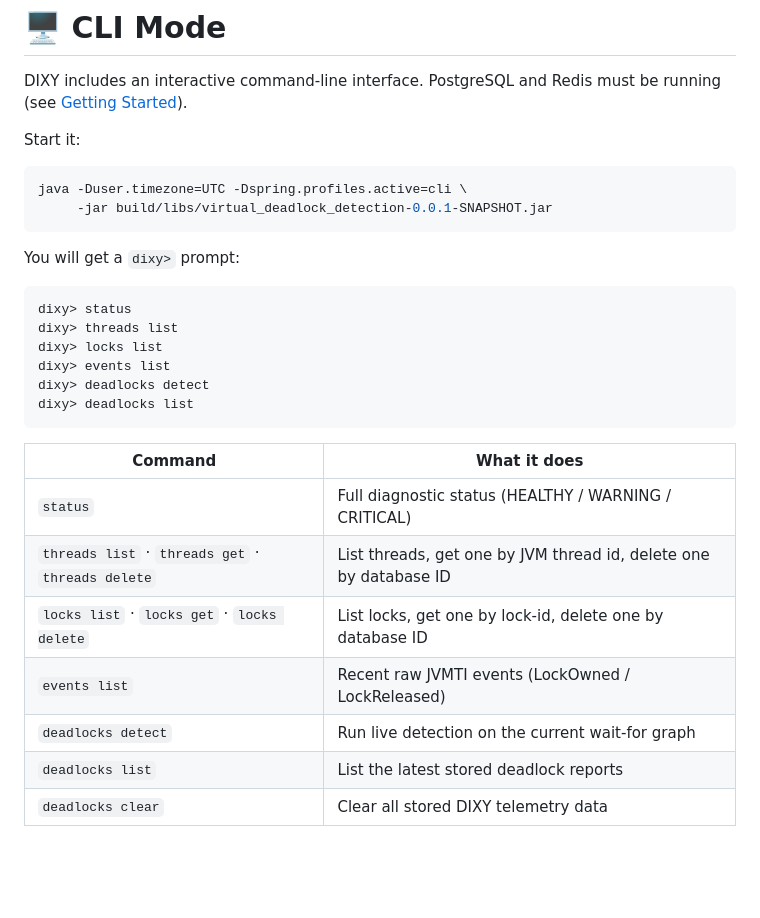
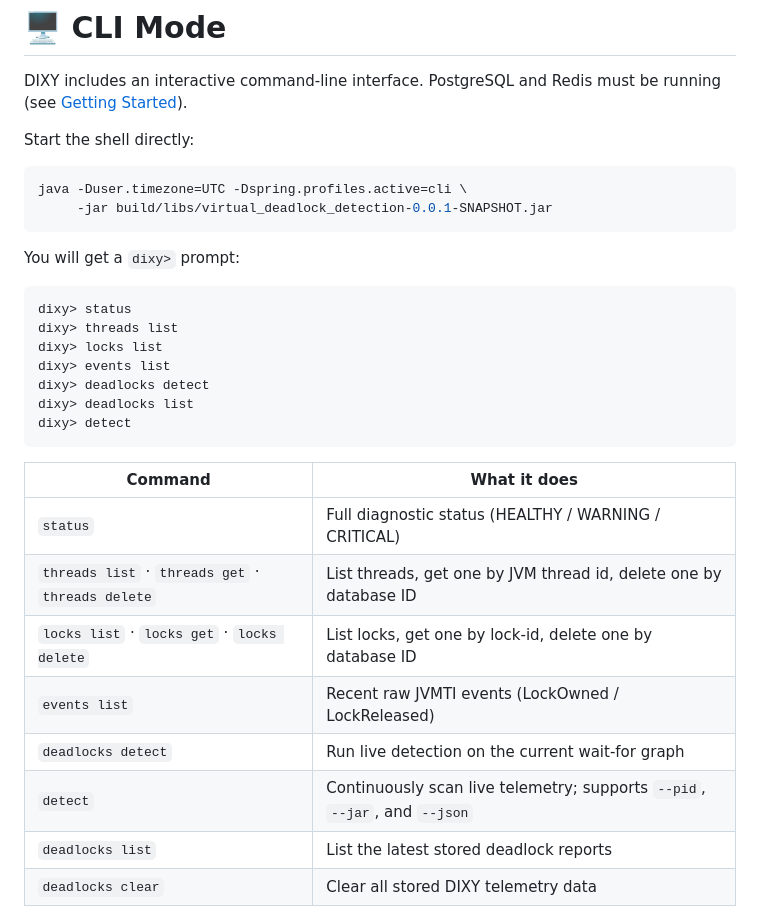
Before and after one commit to roy-gunjan743/DIXY, a Markdown page: README.md, the part around one of its changes. Drawn GitHub-style; blank space fills up the shorter version.

````diff
--- a/README.md
+++ b/README.md
@@ -385,7 +399,7 @@ The console stays quiet; technical logs are written to `logs/vdd.log` in the dir
 
 DIXY includes an interactive command-line interface. PostgreSQL and Redis must be running (see [Getting Started](#-getting-started)).
 
-Start it:
+Start the shell directly:
 
 ```bash
 java -Duser.timezone=UTC -Dspring.profiles.active=cli \
@@ -401,6 +415,7 @@ dixy> locks list
 dixy> events list
 dixy> deadlocks detect
 dixy> deadlocks list
+dixy> detect
 ```
 
 | Command | What it does |
@@ -410,6 +425,7 @@ dixy> deadlocks list
 | `locks list` · `locks get` · `locks delete` | List locks, get one by lock-id, delete one by database ID |
 | `events list` | Recent raw JVMTI events (LockOwned / LockReleased) |
 | `deadlocks detect` | Run live detection on the current wait-for graph |
+| `detect` | Continuously scan live telemetry; supports `--pid`, `--jar`, and `--json` |
 | `deadlocks list` | List the latest stored deadlock reports |
 | `deadlocks clear` | Clear all stored DIXY telemetry data |
 
````
Also changed, not shown: other parts of README.md (+45 -7 lines).
